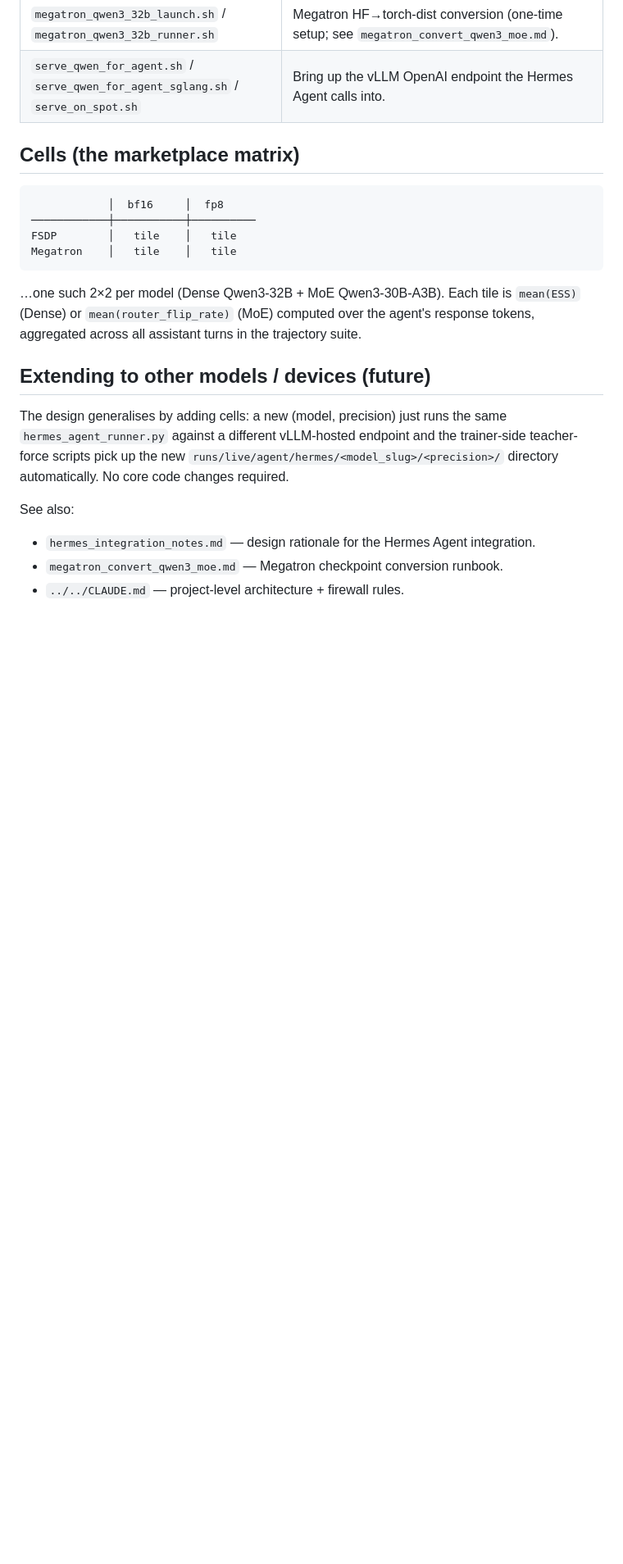
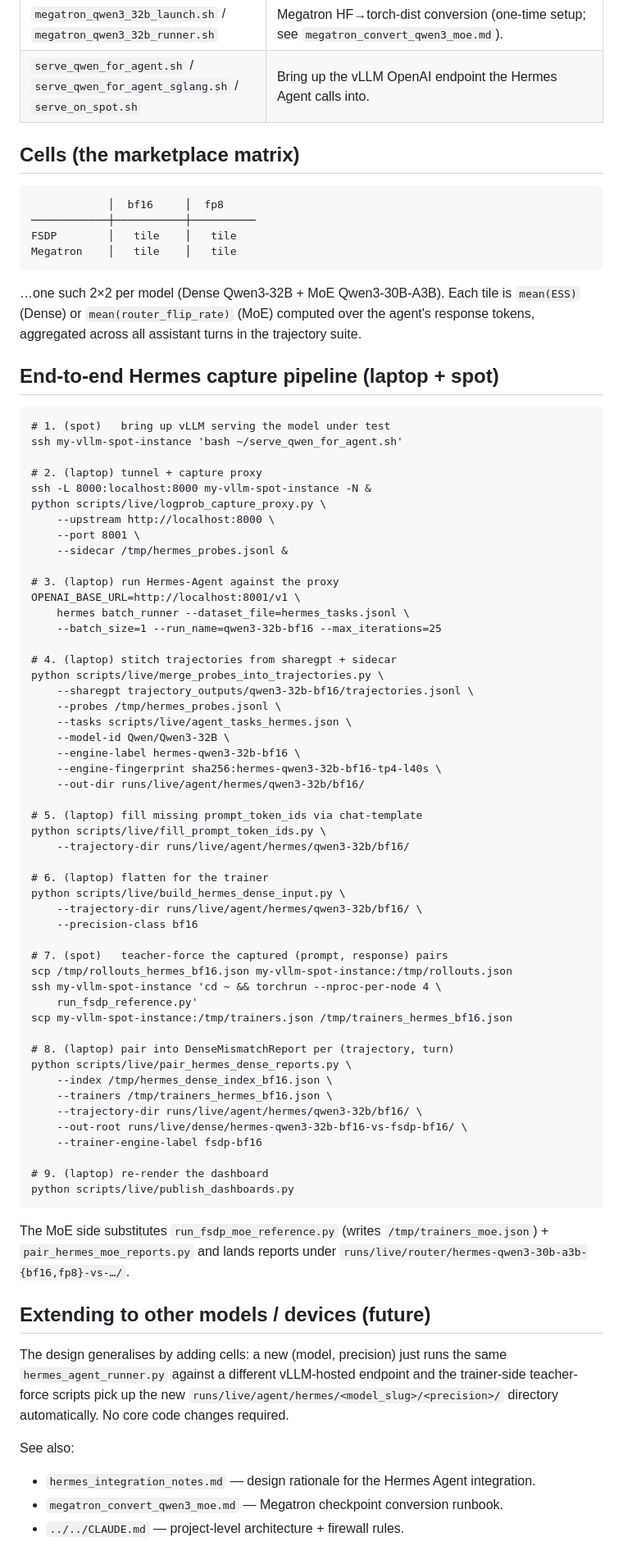
Before and after one commit to shamanez/streams-rollout-market, a Markdown page: scripts/live/README.md, the part around one of its changes. Shown at 82% size. Drawn GitHub-style; blank space fills up the shorter version.

Commit message:
docs(scripts/live): document cycle-3 v2 capture pipeline runbook
scripts/live/README.md now lists every new capture component
(logprob_capture_proxy, merge_probes_into_trajectories,
fill_prompt_token_ids, build_hermes_dense_input,
pair_hermes_dense_reports, pair_hermes_moe_reports) and adds a
fully worked 9-step end-to-end runbook so operator handoff is
self-contained.

Doc-only edit to an existing README; 473 passing (unchanged).

Co-Authored-By: Claude Opus 4.7 (1M context) <noreply@anthropic.com>

````diff
--- a/scripts/live/README.md
+++ b/scripts/live/README.md
@@ -53,6 +59,65 @@ tile is `mean(ESS)` (Dense) or `mean(router_flip_rate)` (MoE)
 computed over the agent's response tokens, aggregated across all
 assistant turns in the trajectory suite.
 
+## End-to-end Hermes capture pipeline (laptop + spot)
+
+```
+# 1. (spot)   bring up vLLM serving the model under test
+ssh my-vllm-spot-instance 'bash ~/serve_qwen_for_agent.sh'
+
+# 2. (laptop) tunnel + capture proxy
+ssh -L 8000:localhost:8000 my-vllm-spot-instance -N &
+python scripts/live/logprob_capture_proxy.py \
+    --upstream http://localhost:8000 \
+    --port 8001 \
+    --sidecar /tmp/hermes_probes.jsonl &
+
+# 3. (laptop) run Hermes-Agent against the proxy
+OPENAI_BASE_URL=http://localhost:8001/v1 \
+    hermes batch_runner --dataset_file=hermes_tasks.jsonl \
+    --batch_size=1 --run_name=qwen3-32b-bf16 --max_iterations=25
+
+# 4. (laptop) stitch trajectories from sharegpt + sidecar
+python scripts/live/merge_probes_into_trajectories.py \
+    --sharegpt trajectory_outputs/qwen3-32b-bf16/trajectories.jsonl \
+    --probes /tmp/hermes_probes.jsonl \
+    --tasks scripts/live/agent_tasks_hermes.json \
+    --model-id Qwen/Qwen3-32B \
+    --engine-label hermes-qwen3-32b-bf16 \
+    --engine-fingerprint sha256:hermes-qwen3-32b-bf16-tp4-l40s \
+    --out-dir runs/live/agent/hermes/qwen3-32b/bf16/
+
+# 5. (laptop) fill missing prompt_token_ids via chat-template
+python scripts/live/fill_prompt_token_ids.py \
+    --trajectory-dir runs/live/agent/hermes/qwen3-32b/bf16/
+
+# 6. (laptop) flatten for the trainer
+python scripts/live/build_hermes_dense_input.py \
+    --trajectory-dir runs/live/agent/hermes/qwen3-32b/bf16/ \
+    --precision-class bf16
+
+# 7. (spot)   teacher-force the captured (prompt, response) pairs
+scp /tmp/rollouts_hermes_bf16.json my-vllm-spot-instance:/tmp/rollouts.json
+ssh my-vllm-spot-instance 'cd ~ && torchrun --nproc-per-node 4 \
+    run_fsdp_reference.py'
+scp my-vllm-spot-instance:/tmp/trainers.json /tmp/trainers_hermes_bf16.json
+
+# 8. (laptop) pair into DenseMismatchReport per (trajectory, turn)
+python scripts/live/pair_hermes_dense_reports.py \
+    --index /tmp/hermes_dense_index_bf16.json \
+    --trainers /tmp/trainers_hermes_bf16.json \
+    --trajectory-dir runs/live/agent/hermes/qwen3-32b/bf16/ \
+    --out-root runs/live/dense/hermes-qwen3-32b-bf16-vs-fsdp-bf16/ \
+    --trainer-engine-label fsdp-bf16
+
+# 9. (laptop) re-render the dashboard
+python scripts/live/publish_dashboards.py
+```
+
+The MoE side substitutes `run_fsdp_moe_reference.py` (writes
+`/tmp/trainers_moe.json`) + `pair_hermes_moe_reports.py` and lands
+reports under `runs/live/router/hermes-qwen3-30b-a3b-{bf16,fp8}-vs-…/`.
+
 ## Extending to other models / devices (future)
 
 The design generalises by adding cells: a new (model, precision)
````
Also changed, not shown: other parts of scripts/live/README.md (+8 -2 lines), PROGRESS.md (+22 -1 lines).
